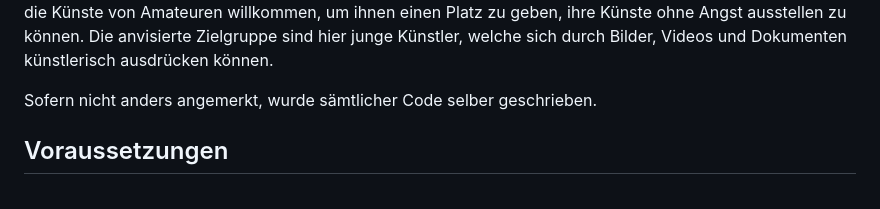
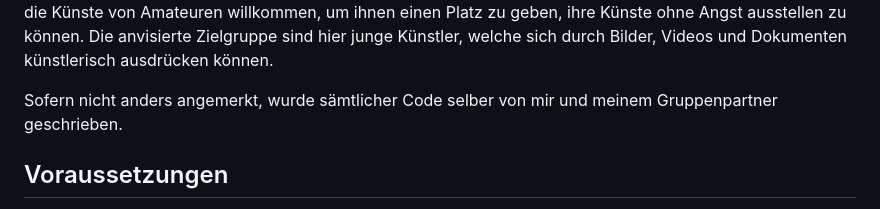
Before and after one commit to RCRDMK/reimagined-waddle, a Markdown page: README.md, the part around the change. Drawn GitHub-style.

```diff
--- a/README.md
+++ b/README.md
@@ -4,7 +4,7 @@
 
 Im Rahmen eines Universitätsmodul der Carl-von-Ossietzky Universität Oldenburg wurde diese Webseite im Sommersemester 2022 entwickelt. Die gestellte Aufgabe war eine digitale Kunstausstellung zu entwickeln. Da Kunst sich aber nicht definieren lässt, sind auf dieser Seite Kunst jeglicher Art willkommen. Insbesondere sind die Künste von Amateuren willkommen, um ihnen einen Platz zu geben, ihre Künste ohne Angst ausstellen zu können. Die anvisierte Zielgruppe sind hier junge Künstler, welche sich durch Bilder, Videos und Dokumenten künstlerisch ausdrücken können.
 
-Sofern nicht anders angemerkt, wurde sämtlicher Code selber geschrieben.
+Sofern nicht anders angemerkt, wurde sämtlicher Code selber von mir und meinem Gruppenpartner geschrieben.
 
 ## Voraussetzungen
 
```
